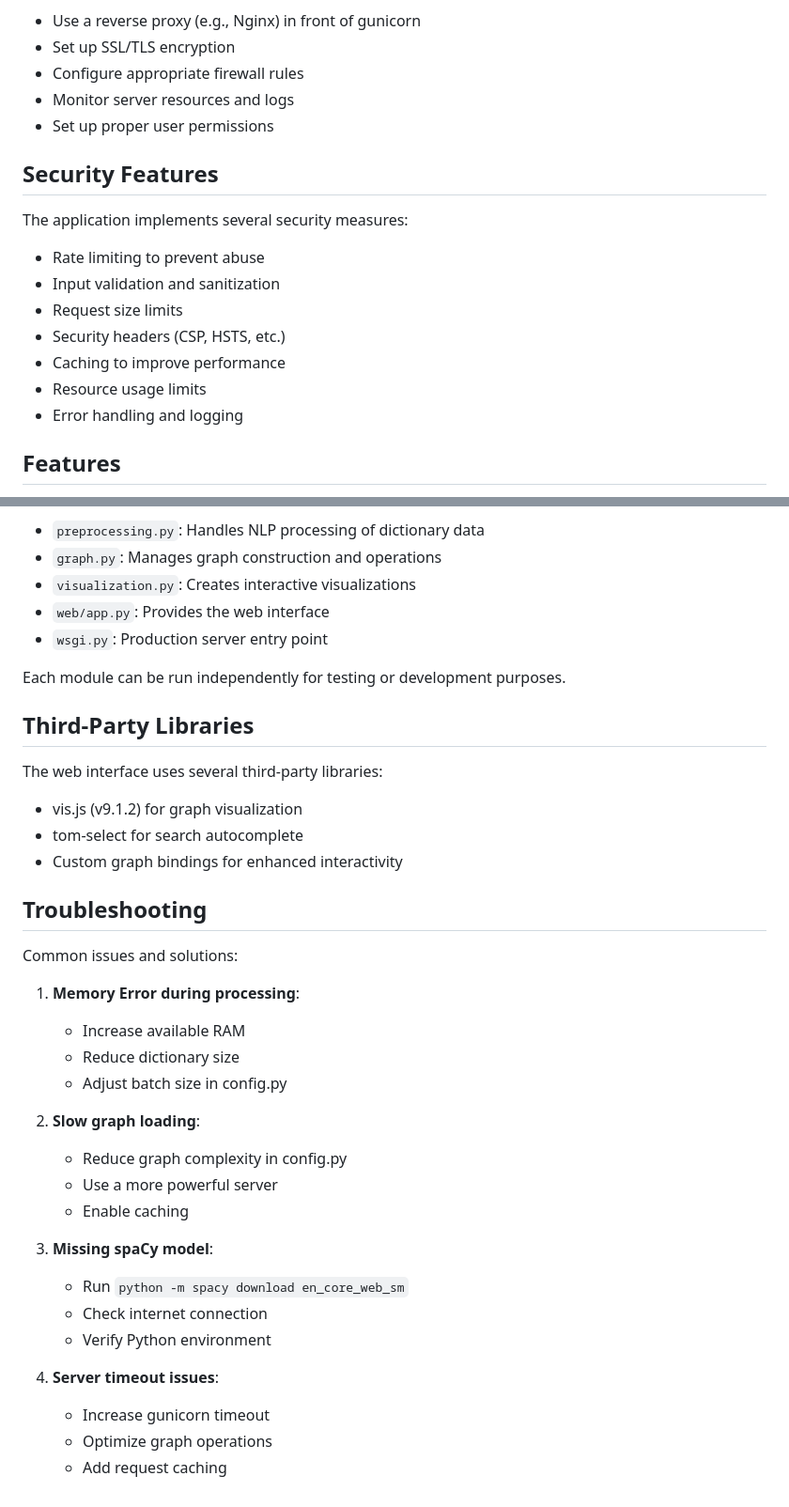
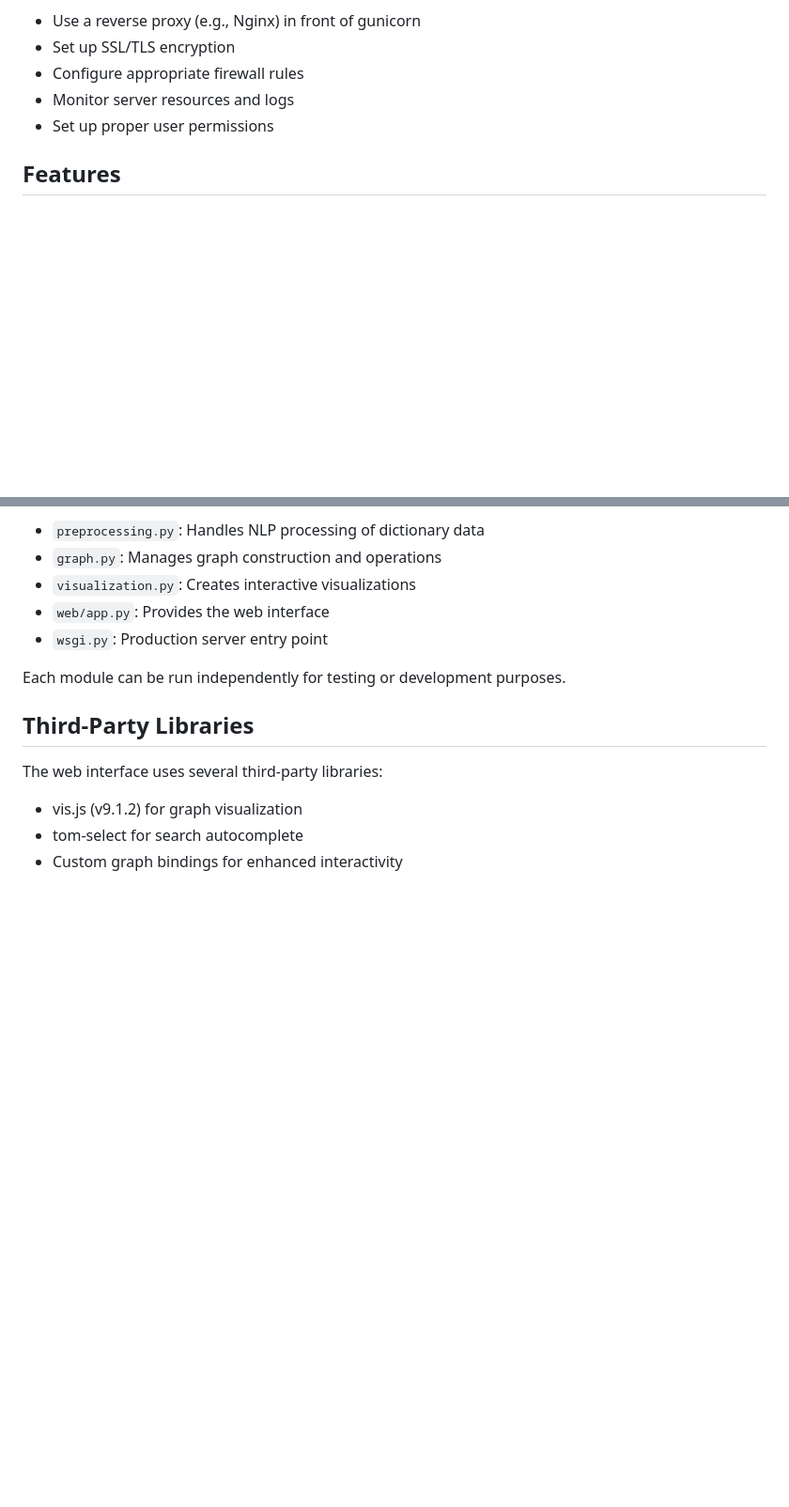
Before and after one commit to adamshur/dict2graph, a Markdown page: README.md, 2 parts joined by grey strips. Shown: that part at 94% size. GitHub-like rendering; blank space fills up the shorter version.

```diff
--- a/README.md
+++ b/README.md
@@ -159,17 +159,6 @@ Important production considerations:
 - Monitor server resources and logs
 - Set up proper user permissions
 
-## Security Features
-
-The application implements several security measures:
-- Rate limiting to prevent abuse
-- Input validation and sanitization
-- Request size limits
-- Security headers (CSP, HSTS, etc.)
-- Caching to improve performance
-- Resource usage limits
-- Error handling and logging
-
 ## Features
 
 - NLP-based dictionary processing using spaCy
@@ -208,27 +197,3 @@ The web interface uses several third-party libraries:
 - vis.js (v9.1.2) for graph visualization
 - tom-select for search autocomplete
 - Custom graph bindings for enhanced interactivity
-
-## Troubleshooting
-
-Common issues and solutions:
-
-1. **Memory Error during processing**:
-   - Increase available RAM
-   - Reduce dictionary size
-   - Adjust batch size in config.py
-
-2. **Slow graph loading**:
-   - Reduce graph complexity in config.py
-   - Use a more powerful server
-   - Enable caching
-
-3. **Missing spaCy model**:
-   - Run `python -m spacy download en_core_web_sm`
-   - Check internet connection
-   - Verify Python environment
-
-4. **Server timeout issues**:
-   - Increase gunicorn timeout
-   - Optimize graph operations
-   - Add request caching
```
